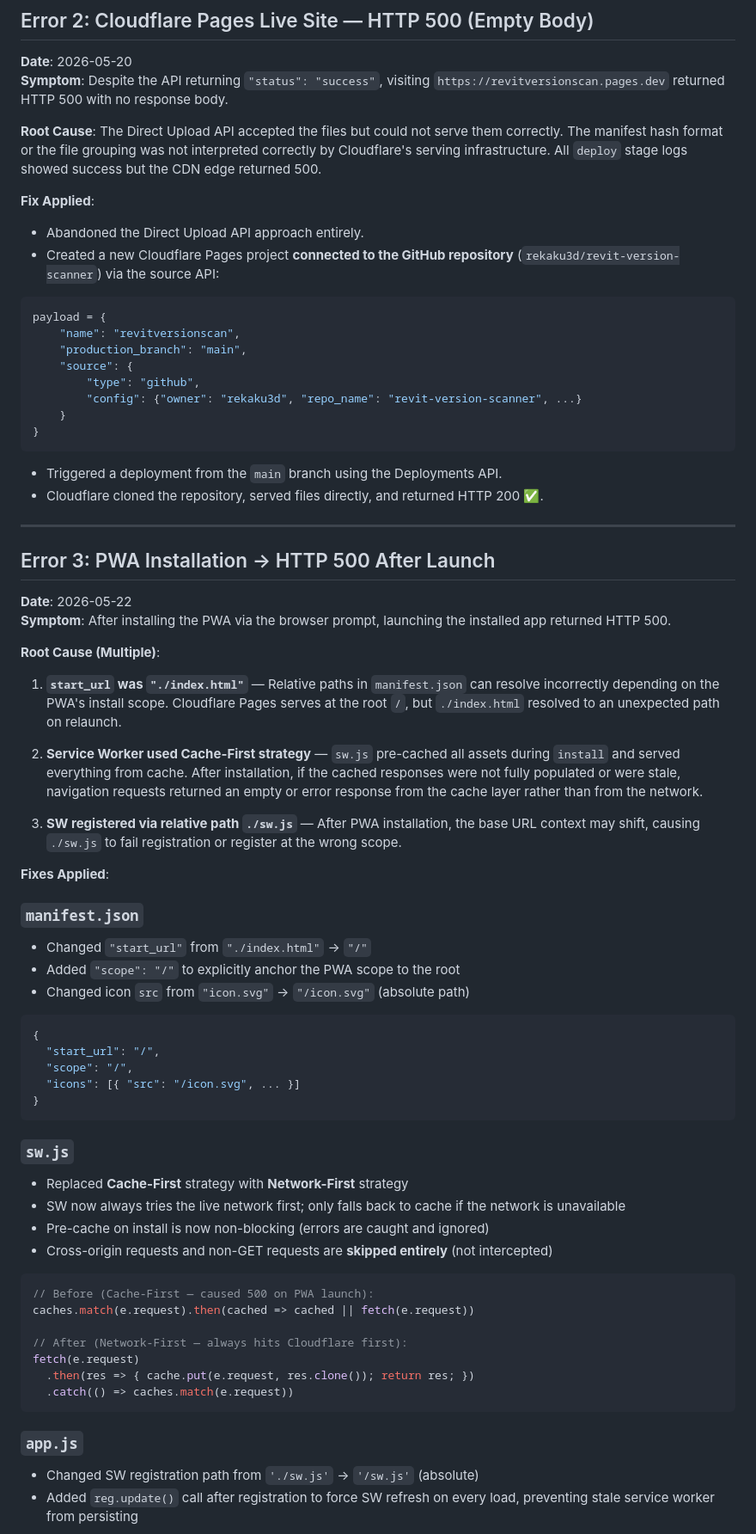
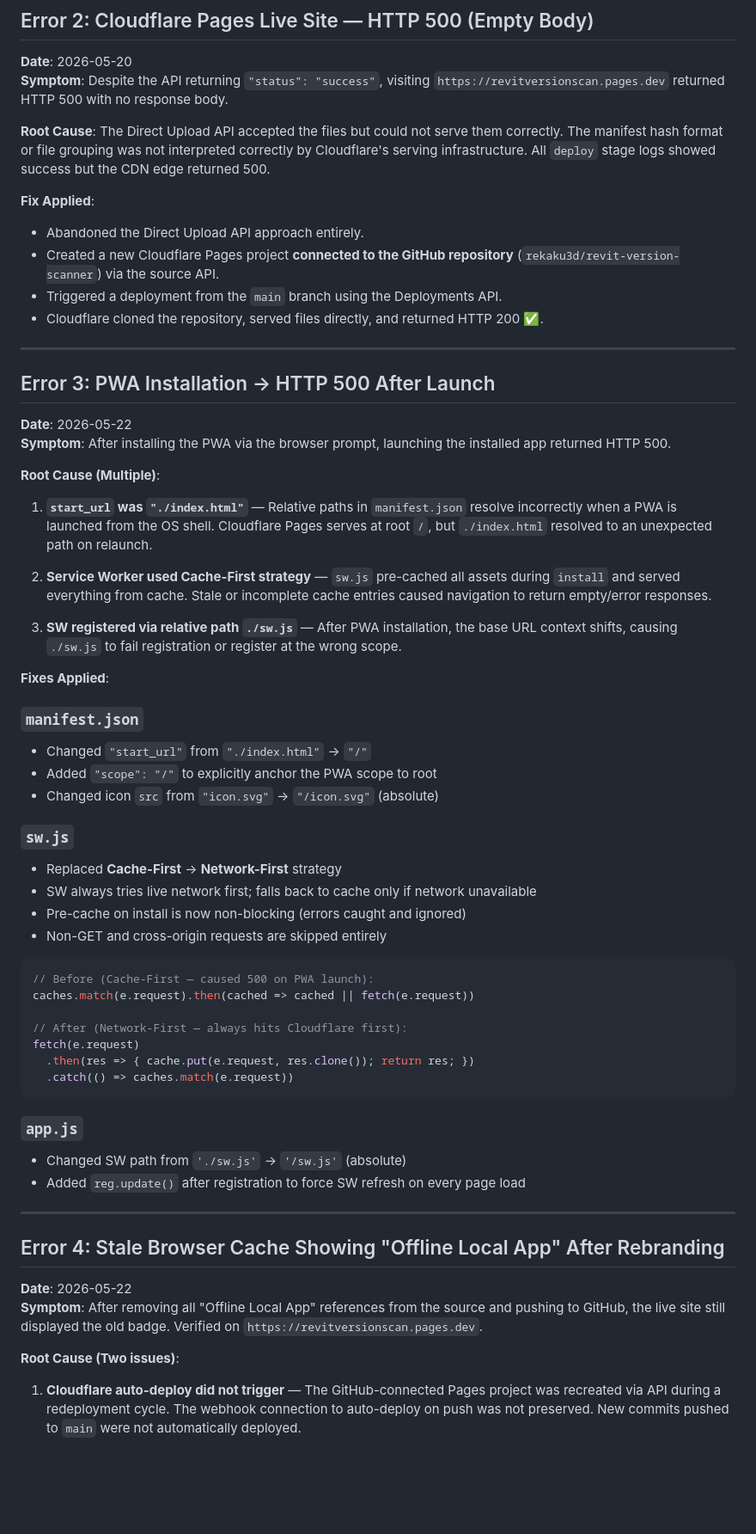
Before and after one commit to rekaku3d/revit-version-scanner, a Markdown page: troubleshooting.md, the part around one of its changes. Shown at 86% size. GitHub-like rendering; blank space fills up the shorter version.

````diff
--- a/troubleshooting.md
+++ b/troubleshooting.md
@@ -33,21 +33,11 @@ parts = [("manifest", (None, json.dumps(manifest), "application/json"))]
 **Date**: 2026-05-20
 **Symptom**: Despite the API returning `"status": "success"`, visiting `https://revitversionscan.pages.dev` returned HTTP 500 with no response body.
 
-**Root Cause**: The Direct Upload API accepted the files but could not serve them correctly. The manifest hash format or the file grouping was not interpreted correctly by Cloudflare's serving infrastructure. All `deploy` stage logs showed success but the CDN edge returned 500.
+**Root Cause**: The Direct Upload API accepted the files but could not serve them correctly. The manifest hash format or file grouping was not interpreted correctly by Cloudflare's serving infrastructure. All `deploy` stage logs showed success but the CDN edge returned 500.
 
 **Fix Applied**:
 - Abandoned the Direct Upload API approach entirely.
-- Created a new Cloudflare Pages project **connected to the GitHub repository** (`rekaku3d/revit-version-scanner`) via the source API:
-```python
-payload = {
-    "name": "revitversionscan",
-    "production_branch": "main",
-    "source": {
-        "type": "github",
-        "config": {"owner": "rekaku3d", "repo_name": "revit-version-scanner", ...}
-    }
-}
-```
+- Created a new Cloudflare Pages project **connected to the GitHub repository** (`rekaku3d/revit-version-scanner`) via the source API.
 - Triggered a deployment from the `main` branch using the Deployments API.
 - Cloudflare cloned the repository, served files directly, and returned HTTP 200 ✅.
 
@@ -60,32 +50,24 @@ payload = {
 
 **Root Cause (Multiple)**:
 
-1. **`start_url` was `"./index.html"`** — Relative paths in `manifest.json` can resolve incorrectly depending on the PWA's install scope. Cloudflare Pages serves at the root `/`, but `./index.html` resolved to an unexpected path on relaunch.
+1. **`start_url` was `"./index.html"`** — Relative paths in `manifest.json` resolve incorrectly when a PWA is launched from the OS shell. Cloudflare Pages serves at root `/`, but `./index.html` resolved to an unexpected path on relaunch.
 
-2. **Service Worker used Cache-First strategy** — `sw.js` pre-cached all assets during `install` and served everything from cache. After installation, if the cached responses were not fully populated or were stale, navigation requests returned an empty or error response from the cache layer rather than from the network.
+2. **Service Worker used Cache-First strategy** — `sw.js` pre-cached all assets during `install` and served everything from cache. Stale or incomplete cache entries caused navigation to return empty/error responses.
 
-3. **SW registered via relative path `./sw.js`** — After PWA installation, the base URL context may shift, causing `./sw.js` to fail registration or register at the wrong scope.
+3. **SW registered via relative path `./sw.js`** — After PWA installation, the base URL context shifts, causing `./sw.js` to fail registration or register at the wrong scope.
 
 **Fixes Applied**:
 
 ### `manifest.json`
 - Changed `"start_url"` from `"./index.html"` → `"/"`
-- Added `"scope": "/"` to explicitly anchor the PWA scope to the root
-- Changed icon `src` from `"icon.svg"` → `"/icon.svg"` (absolute path)
-
-```json
-{
-  "start_url": "/",
-  "scope": "/",
-  "icons": [{ "src": "/icon.svg", ... }]
-}
-```
+- Added `"scope": "/"` to explicitly anchor the PWA scope to root
+- Changed icon `src` from `"icon.svg"` → `"/icon.svg"` (absolute)
 
 ### `sw.js`
-- Replaced **Cache-First** strategy with **Network-First** strategy
-- SW now always tries the live network first; only falls back to cache if the network is unavailable
-- Pre-cache on install is now non-blocking (errors are caught and ignored)
-- Cross-origin requests and non-GET requests are **skipped entirely** (not intercepted)
+- Replaced **Cache-First** → **Network-First** strategy
+- SW always tries live network first; falls back to cache only if network unavailable
+- Pre-cache on install is now non-blocking (errors caught and ignored)
+- Non-GET and cross-origin requests are skipped entirely
 
 ```js
 // Before (Cache-First — caused 500 on PWA launch):
@@ -98,5 +80,17 @@ fetch(e.request)
 ```
 
 ### `app.js`
-- Changed SW registration path from `'./sw.js'` → `'/sw.js'` (absolute)
-- Added `reg.update()` call after registration to force SW refresh on every load, preventing stale service worker from persisting
+- Changed SW path from `'./sw.js'` → `'/sw.js'` (absolute)
+- Added `reg.update()` after registration to force SW refresh on every page load
+
+---
+
+## Error 4: Stale Browser Cache Showing "Offline Local App" After Rebranding
+
+**Date**: 2026-05-22
+**Symptom**: After removing all "Offline Local App" references from the source and pushing to GitHub, the live site still displayed the old badge. Verified on `https://revitversionscan.pages.dev`.
+
+**Root Cause (Two issues)**:
+
+1. **Cloudflare auto-deploy did not trigger** — The GitHub-connected Pages project was recreated via API during a redeployment cycle. The webhook connection to auto-deploy on push was not preserved. New commits pushed to `main` were not automatically deployed.
+
````
Also changed, not shown: other parts of troubleshooting.md (+39 -6 lines), README.md (+61 -46 lines).
